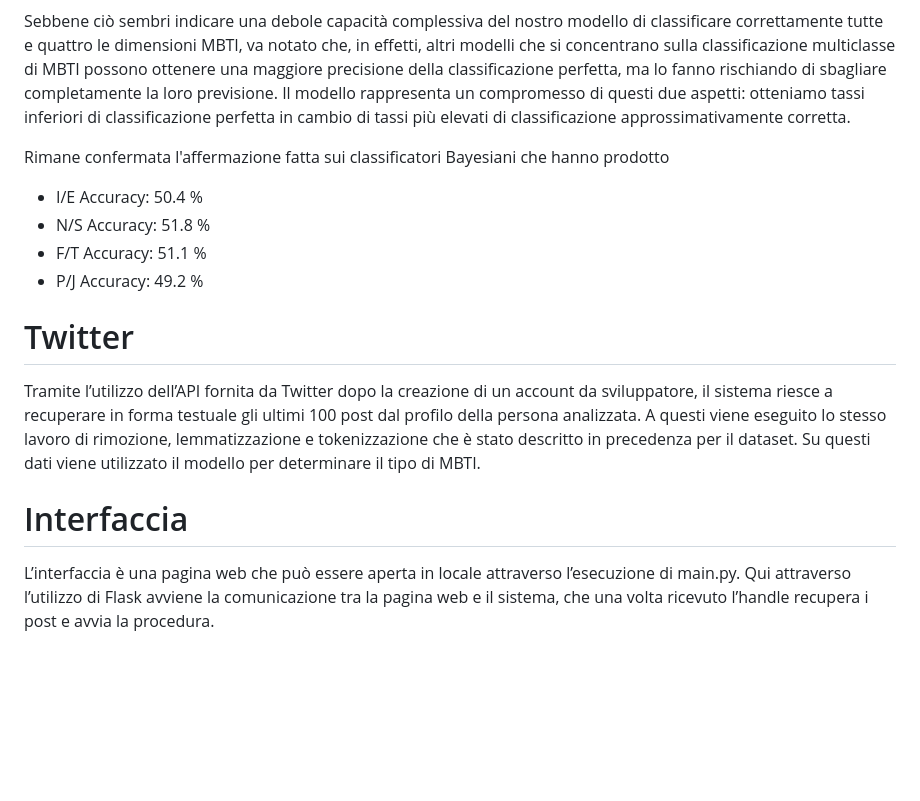
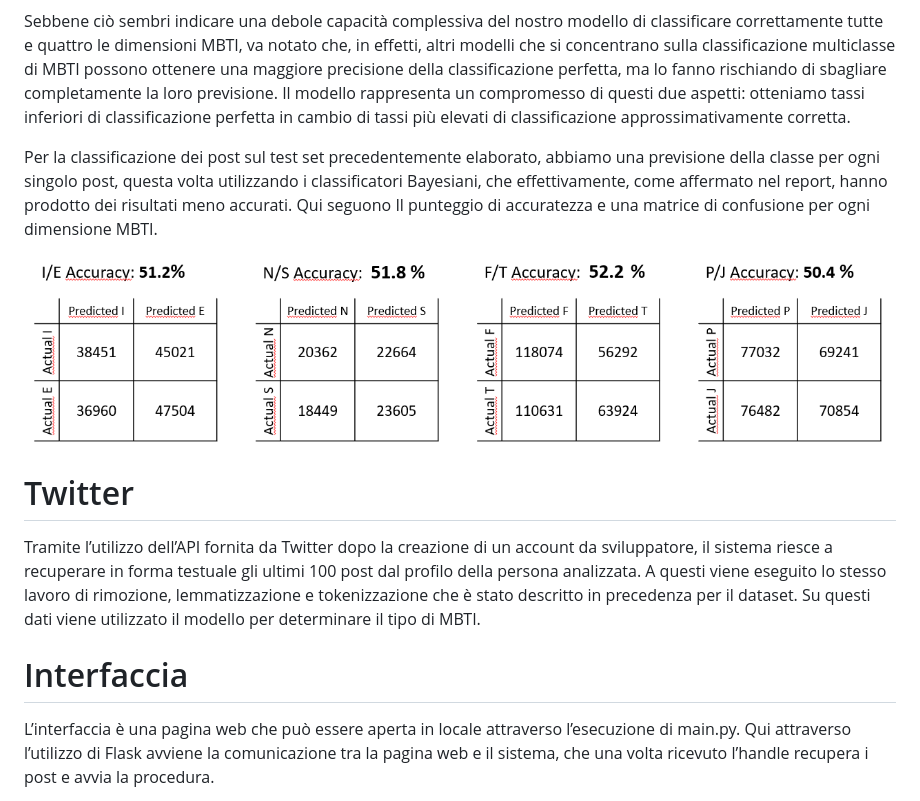
Before and after one commit to Jaegon99/Personality-Types-Predictor, a Markdown page: README.md, the part around one of its changes. Drawn GitHub-style; pictures changed too: static/img/report/accuracyNBC.png (added); blank space fills up the shorter version.

```diff
--- a/README.md
+++ b/README.md
@@ -124,20 +159,25 @@ Qui seguono Il punteggio di accuratezza e una matrice di confusione per ogni dim
 Sebbene ciò sembri indicare una debole capacità complessiva del nostro modello di classificare correttamente tutte e quattro le dimensioni MBTI, va notato che, in effetti, altri modelli che si concentrano sulla classificazione multiclasse di MBTI possono ottenere una maggiore precisione della classificazione perfetta, ma lo fanno rischiando di sbagliare completamente la loro previsione.
 Il modello rappresenta un compromesso di questi due aspetti: otteniamo tassi inferiori di classificazione perfetta in cambio di tassi più elevati di classificazione approssimativamente corretta.
 
-Rimane confermata l'affermazione fatta sui classificatori Bayesiani che hanno prodotto
-* I/E Accuracy: 50.4 %
-* N/S Accuracy: 51.8 %
-* F/T Accuracy: 51.1 %
-* P/J Accuracy: 49.2 %
+Per la classificazione dei post sul test set precedentemente elaborato, abbiamo una previsione della classe per ogni singolo post, questa
+volta utilizzando i classificatori Bayesiani, che effettivamente, come affermato nel report, hanno prodotto dei risultati meno accurati.
+Qui seguono Il punteggio di accuratezza e una matrice di confusione per ogni dimensione MBTI.
+
+</br>
+
+![Accuracy e Confusion Matrix per NBC](./static/img/report/accuracyNBC.png)
 
 </br></br>
+
 # Twitter
+
 Tramite l’utilizzo dell’API fornita da Twitter dopo la creazione di un account da sviluppatore, il sistema riesce a recuperare in forma
 testuale gli ultimi 100 post dal profilo della persona analizzata. A questi viene eseguito lo stesso lavoro di rimozione, lemmatizzazione
 e tokenizzazione che è stato descritto in precedenza per il dataset. Su questi dati viene utilizzato il modello per determinare il tipo di MBTI.
 </br></br>
 
 # Interfaccia
+
 L’interfaccia è una pagina web che può essere aperta in locale attraverso l’esecuzione di main.py. Qui attraverso l’utilizzo di Flask avviene la comunicazione tra la pagina web e il sistema, che una volta ricevuto l’handle recupera i post e avvia la procedura.
 
 Segue uno screen dell’interfaccia grafica a termine dell’esecuzione del processo.
```
Also changed, not shown: other parts of README.md (+79 -43 lines), static/img/report/accuracyRNN.png, static/img/report/mbti_head.png (added), 1 other file.
